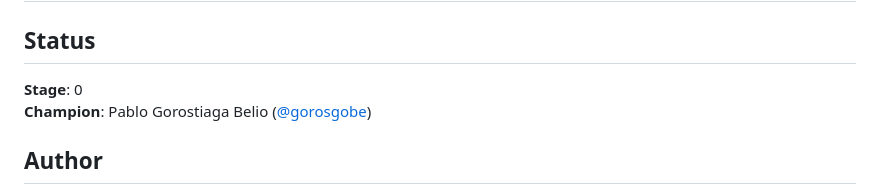
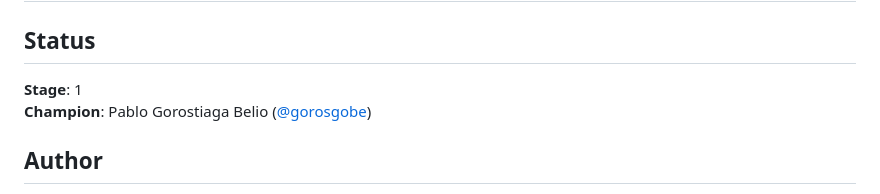
Before and after one commit to tc39/proposal-negated-in-instanceof, a Markdown page: README.md, the part around the change printed below. Drawn GitHub-style.

Commit message:
Stage 1 and add slides from September presentation

```diff
--- a/README.md
+++ b/README.md
@@ -2,7 +2,7 @@
 
 ## Status
 
-**Stage**: 0
+**Stage**: 1
 **Champion**: Pablo Gorostiaga Belio ([@gorosgobe](https://github.com/gorosgobe))
 
 ## Author
```
Also changed, not shown: other parts of README.md (+4 -0 lines).
